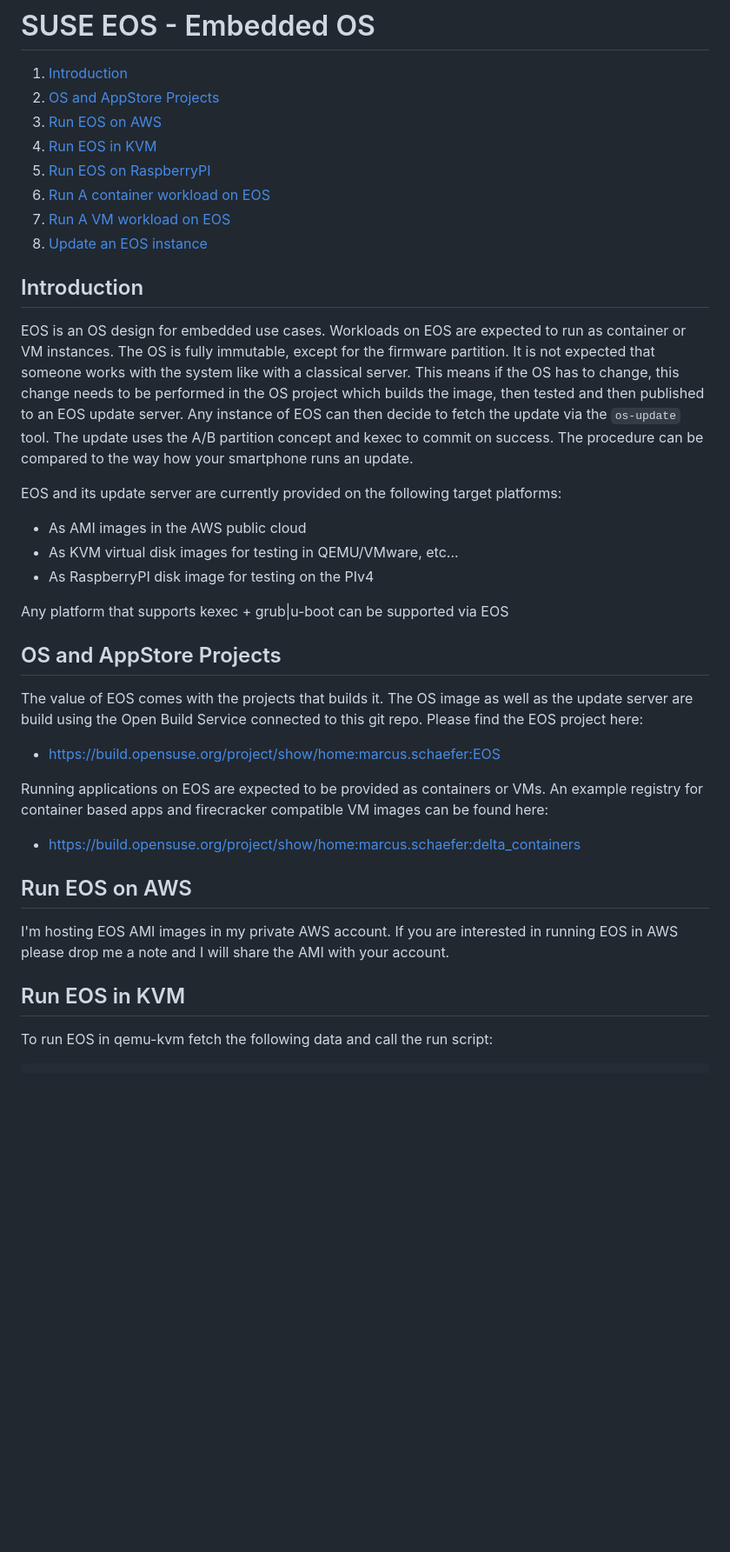
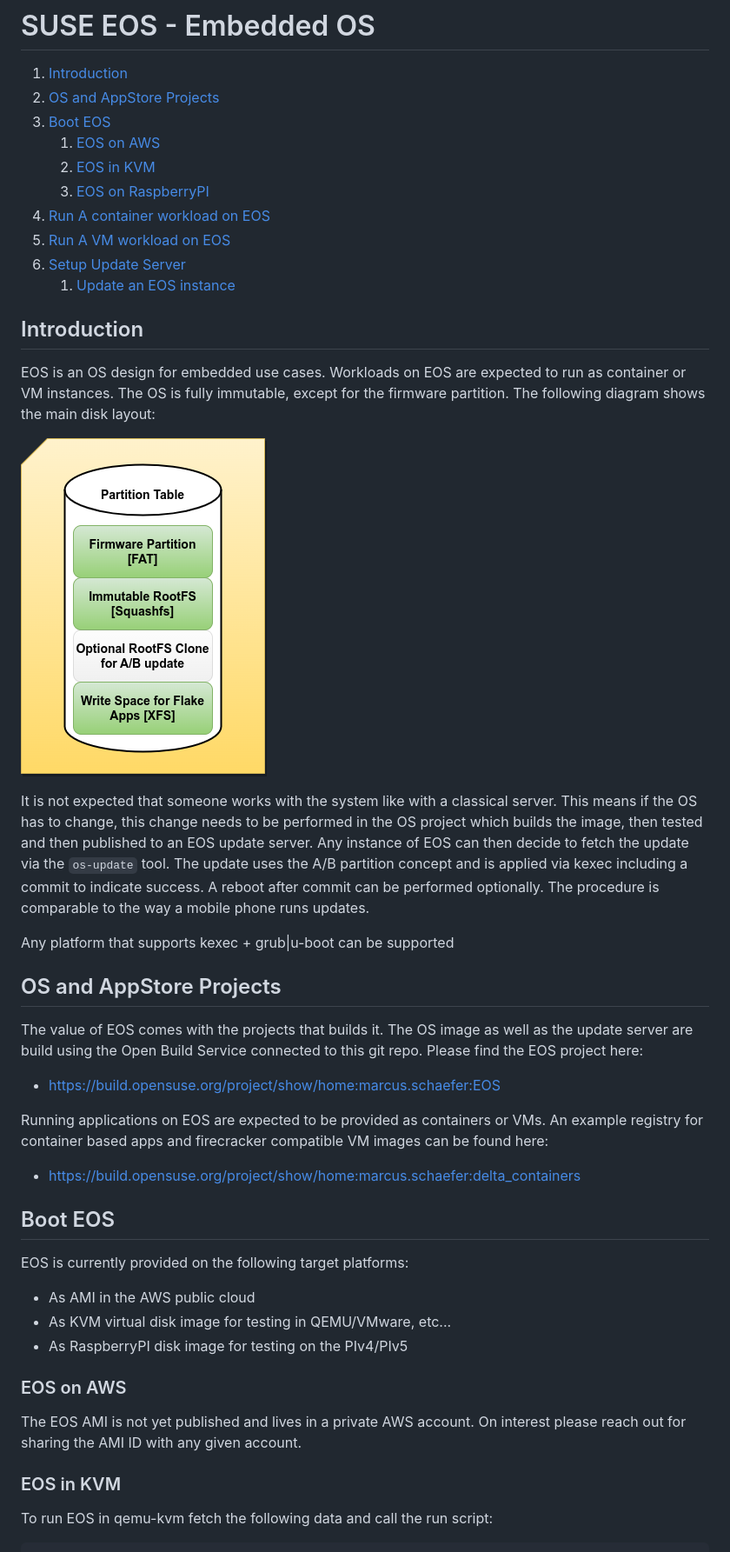
Before and after one commit to OSInside/eos, a Markdown page: README.md, the part around one of its changes. Shown at 87% size. Rendered like a GitHub page; pictures changed too: images/disk_layout.png (added); blank space fills up the shorter version.

````diff
--- a/README.md
+++ b/README.md
@@ -2,36 +2,36 @@
 
 1. [Introduction](#introduction)
 2. [OS and AppStore Projects](#projects)
-3. [Run EOS on AWS](#aws)
-4. [Run EOS in KVM](#kvm)
-5. [Run EOS on RaspberryPI](#rpi)
+3. [Boot EOS](#boot)
+   1. [EOS on AWS](#aws)
+   2. [EOS in KVM](#kvm)
+   3. [EOS on RaspberryPI](#rpi)
 6. [Run A container workload on EOS](#container)
 7. [Run A VM workload on EOS](#firecracker)
-8. [Update an EOS instance](#update)
+8. [Setup Update Server](#updateserver)
+   1. [Update an EOS instance](#update)
 
 ## Introduction <a name="introduction"/>
 
 EOS is an OS design for embedded use cases. Workloads on EOS are
 expected to run as container or VM instances. The OS is fully
-immutable, except for the firmware partition. It is not expected
+immutable, except for the firmware partition. The following
+diagram shows the main disk layout:
+
+![](images/disk_layout.png)
+
+It is not expected
 that someone works with the system like with a classical server.
 This means if the OS has to change, this change needs to be
 performed in the OS project which builds the image, then tested
 and then published to an EOS update server. Any instance of EOS
 can then decide to fetch the update via the ```os-update```
-tool. The update uses the A/B partition concept and kexec to
-commit on success. The procedure can be compared to the way how
-your smartphone runs an update.
+tool. The update uses the A/B partition concept and is applied via
+kexec including a commit to indicate success. A reboot after commit
+can be performed optionally. The procedure is comparable to the
+way a mobile phone runs updates.
 
-EOS and its update server are currently provided on the following
-target platforms:
-
-* As AMI images in the AWS public cloud
-* As KVM virtual disk images for testing in QEMU/VMware, etc...
-* As RaspberryPI disk image for testing on the PIv4
-
-Any platform that supports kexec + grub|u-boot can be
-supported via EOS
+Any platform that supports kexec + grub|u-boot can be supported
 
 ## OS and AppStore Projects <a name="projects"/>
 
@@ -47,13 +47,21 @@ compatible VM images can be found here:
 
 * https://build.opensuse.org/project/show/home:marcus.schaefer:delta_containers
 
-## Run EOS on AWS <a name="aws"/>
+## Boot EOS <a name="boot"/>
 
-I'm hosting EOS AMI images in my private AWS account. If you are
-interested in running EOS in AWS please drop me a note and I will
-share the AMI with your account.
+EOS is currently provided on the following target platforms:
 
-## Run EOS in KVM <a name="kvm"/>
+* As AMI in the AWS public cloud
+* As KVM virtual disk image for testing in QEMU/VMware, etc...
+* As RaspberryPI disk image for testing on the PIv4/PIv5
+
+### EOS on AWS <a name="aws"/>
+
+The EOS AMI is not yet published and lives in a private AWS account.
+On interest please reach out for sharing the AMI ID with any
+given account.
+
+### EOS in KVM <a name="kvm"/>
 
 To run EOS in qemu-kvm fetch the following data and call the run script:
 
````
Also changed, not shown: other parts of README.md (+163 -55 lines), 1 other file.
